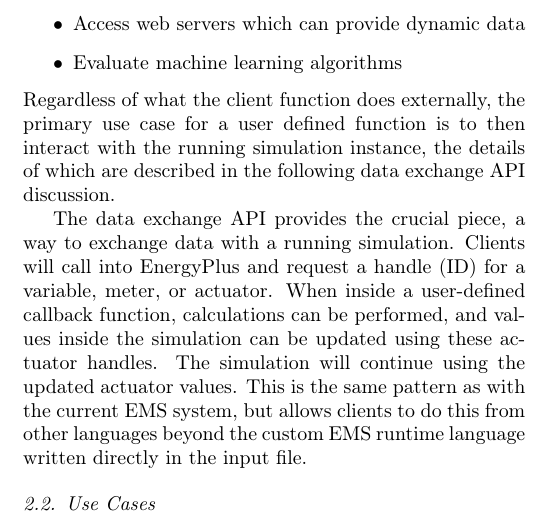
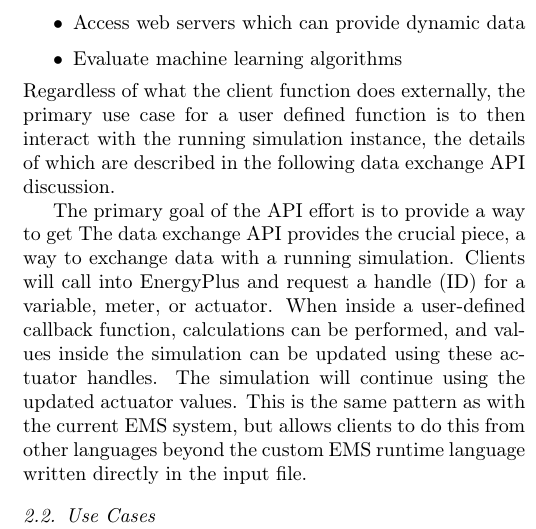
Before and after one commit to Myoldmopar/Paper-APIs, a LaTeX paper (tex/main.tex): part of one column of page 4 of 9, cut so that both start at the same text. Compiled offline with pdfLaTeX.

Commit message:
Continue editing

```diff
--- a/tex/main.tex
+++ b/tex/main.tex
@@ -218,6 +218,7 @@ The client function can do anything you can expect to do with a programming lang
 \end{itemize}
 Regardless of what the client function does externally, the primary use case for a user defined function is to then interact with the running simulation instance, the details of which are described in the following data exchange API discussion.
 
+The primary goal of the API effort is to provide a way to get
 The data exchange API provides the crucial piece, a way to exchange data with a running simulation.  Clients will call into EnergyPlus and request a handle (ID) for a variable, meter, or actuator.  When inside a user-defined callback function, calculations can be performed, and values inside the simulation can be updated using these actuator handles.  The simulation will continue using the updated actuator values.  This is the same pattern as with the current EMS system, but allows clients to do this from other languages beyond the custom EMS runtime language written directly in the input file.
 
   \subsection{Use Cases}
```
